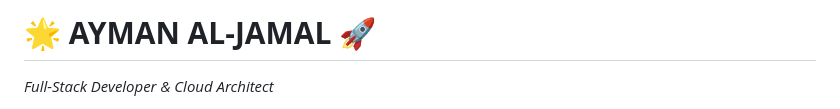
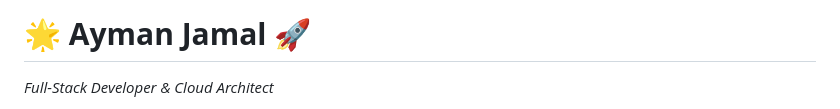
Before and after one commit to aymanaljamal/profail, a Markdown page: README.md, the part around one of its changes. Drawn GitHub-style.

```diff
--- a/README.md
+++ b/README.md
@@ -1,3 +1,3 @@
-# 🌟 **AYMAN AL-JAMAL** 🚀
+# 🌟 **Ayman Jamal** 🚀
 *Full-Stack Developer & Cloud Architect*
 
```
Also changed, not shown: other parts of README.md (+28 -49 lines).
